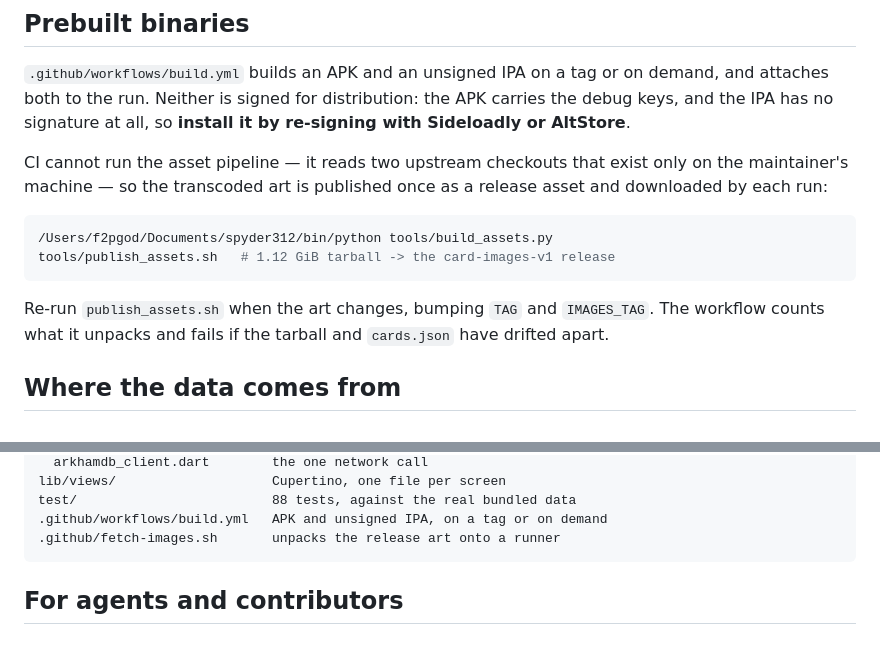
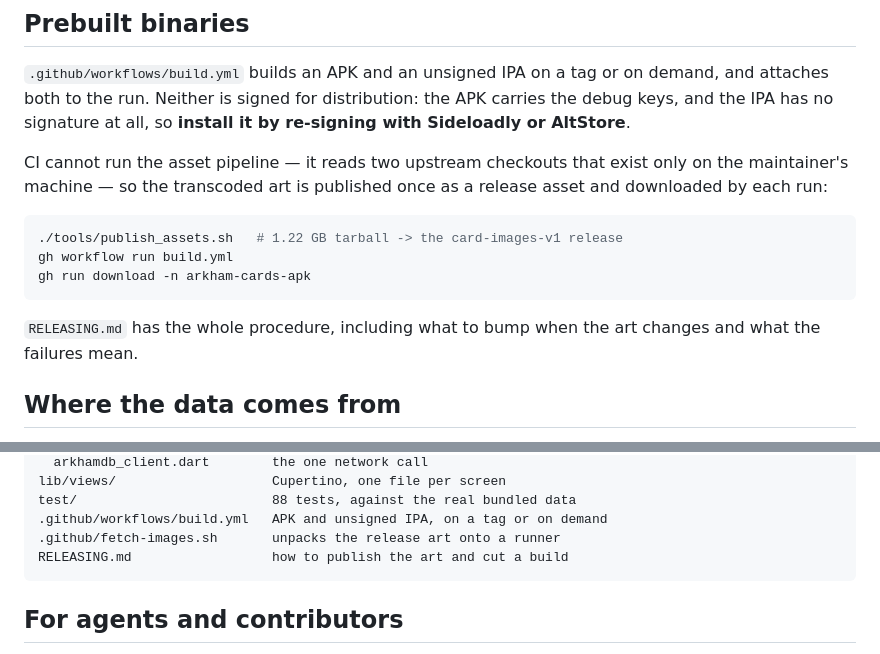
Before and after one commit to seedds/arkham_cards_flutter, a Markdown page: README.md, 2 parts joined by grey strips. GitHub-like rendering.

````diff
--- a/README.md
+++ b/README.md
@@ -65,13 +65,13 @@ only on the maintainer's machine — so the transcoded art is published once as
 release asset and downloaded by each run:
 
 ```sh
-/Users/f2pgod/Documents/spyder312/bin/python tools/build_assets.py
-tools/publish_assets.sh   # 1.12 GiB tarball -> the card-images-v1 release
+./tools/publish_assets.sh   # 1.22 GB tarball -> the card-images-v1 release
+gh workflow run build.yml
+gh run download -n arkham-cards-apk
 ```
 
-Re-run `publish_assets.sh` when the art changes, bumping `TAG` and
-`IMAGES_TAG`. The workflow counts what it unpacks and fails if the tarball and
-`cards.json` have drifted apart.
+`RELEASING.md` has the whole procedure, including what to bump when the art
+changes and what the failures mean.
 
 ## Where the data comes from
 
@@ -129,6 +129,7 @@ lib/views/                    Cupertino, one file per screen
 test/                         88 tests, against the real bundled data
 .github/workflows/build.yml   APK and unsigned IPA, on a tag or on demand
 .github/fetch-images.sh       unpacks the release art onto a runner
+RELEASING.md                  how to publish the art and cut a build
 ```
 
 ## For agents and contributors
````
Also changed, not shown: AGENTS.md (+1 -0 lines), RELEASING.md (added, +119 -0 lines).
